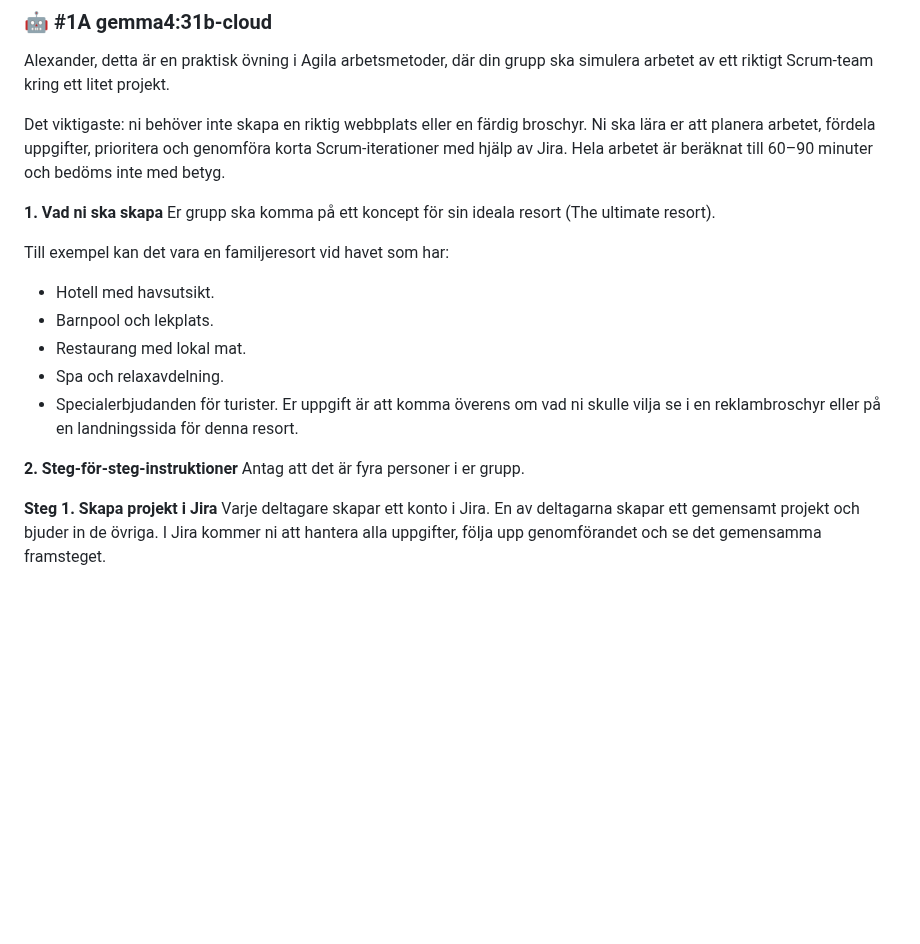
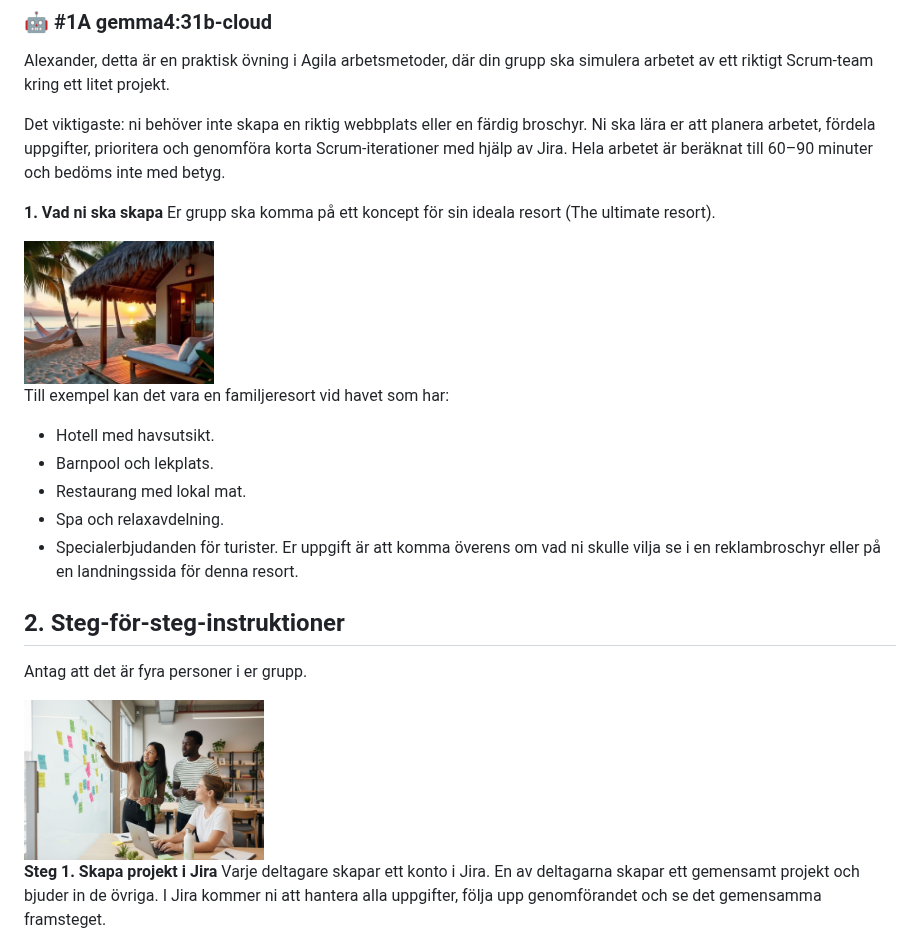
Before and after one commit to WEBD26JON/HTML-CSS, a Markdown page: ovningar/the-ultimate-resort.md, the part around one of its changes. Rendered like a GitHub page; blank space fills up the shorter version.

```diff
--- a/ovningar/the-ultimate-resort.md
+++ b/ovningar/the-ultimate-resort.md
@@ -50,6 +50,8 @@ Hela arbetet är beräknat till 60–90 minuter och bedöms inte med betyg.
 **1. Vad ni ska skapa**
 Er grupp ska komma på ett koncept för sin ideala resort (The ultimate resort).
 
+<img src="img/resort01.jpg" width="190">
+
 Till exempel kan det vara en familjeresort vid havet som har:
 - Hotell med havsutsikt.
 - Barnpool och lekplats.
@@ -58,8 +60,10 @@ Till exempel kan det vara en familjeresort vid havet som har:
 - Specialerbjudanden för turister.
 Er uppgift är att komma överens om vad ni skulle vilja se i en reklambroschyr eller på en landningssida för denna resort.
 
-**2. Steg-för-steg-instruktioner**
+## 2. Steg-för-steg-instruktioner
 Antag att det är fyra personer i er grupp.
+
+<img src="img/step02.jpg" width="240">
 
 **Steg 1. Skapa projekt i Jira**
 Varje deltagare skapar ett konto i Jira. En av deltagarna skapar ett gemensamt projekt och bjuder in de övriga. I Jira kommer ni att hantera alla uppgifter, följa upp genomförandet och se det gemensamma framsteget.
```
Also changed, not shown: other parts of ovningar/the-ultimate-resort.md (+4 -4 lines).
